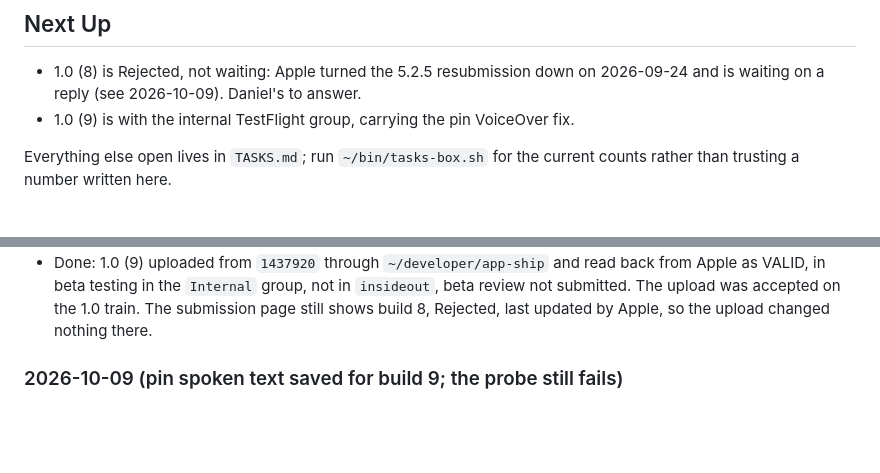
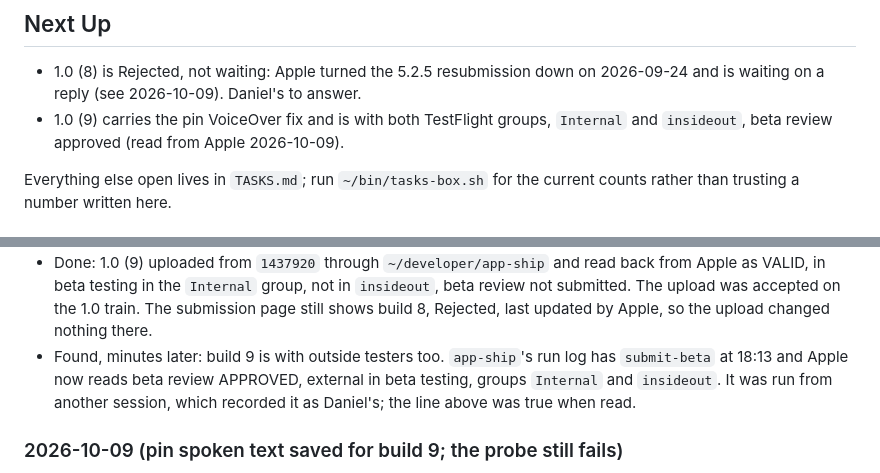
Before and after one commit to danieldecena/wa-fish-map, a Markdown page: STATUS.md, 2 parts joined by grey strips. Rendered like a GitHub page; blank space fills up the shorter version.

Commit message:
Note that build 9 reached outside testers minutes after the internal run
Co-Authored-By: Claude <noreply@anthropic.com>

```diff
--- a/STATUS.md
+++ b/STATUS.md
@@ -120,7 +120,8 @@
 
 - 1.0 (8) is Rejected, not waiting: Apple turned the 5.2.5 resubmission down on
   2026-09-24 and is waiting on a reply (see 2026-10-09). Daniel's to answer.
-- 1.0 (9) is with the internal TestFlight group, carrying the pin VoiceOver fix.
+- 1.0 (9) carries the pin VoiceOver fix and is with both TestFlight groups,
+  `Internal` and `insideout`, beta review approved (read from Apple 2026-10-09).
 
 Everything else open lives in `TASKS.md`; run `~/bin/tasks-box.sh` for the
 current counts rather than trusting a number written here.
@@ -147,6 +148,10 @@ current counts rather than trusting a number written here.
   `insideout`, beta review not submitted. The upload was accepted on the 1.0
   train. The submission page still shows build 8, Rejected, last updated by
   Apple, so the upload changed nothing there.
+- Found, minutes later: build 9 is with outside testers too. `app-ship`'s run log
+  has `submit-beta` at 18:13 and Apple now reads beta review APPROVED, external
+  in beta testing, groups `Internal` and `insideout`. It was run from another
+  session, which recorded it as Daniel's; the line above was true when read.
 
 ### 2026-10-09 (pin spoken text saved for build 9; the probe still fails)
 
```
